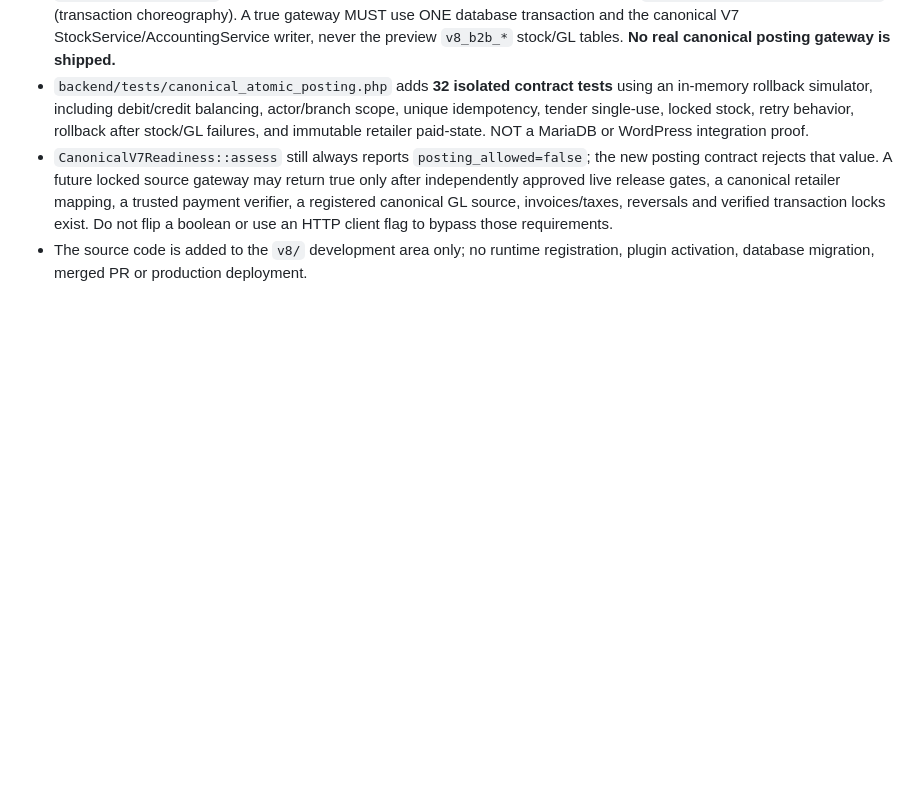
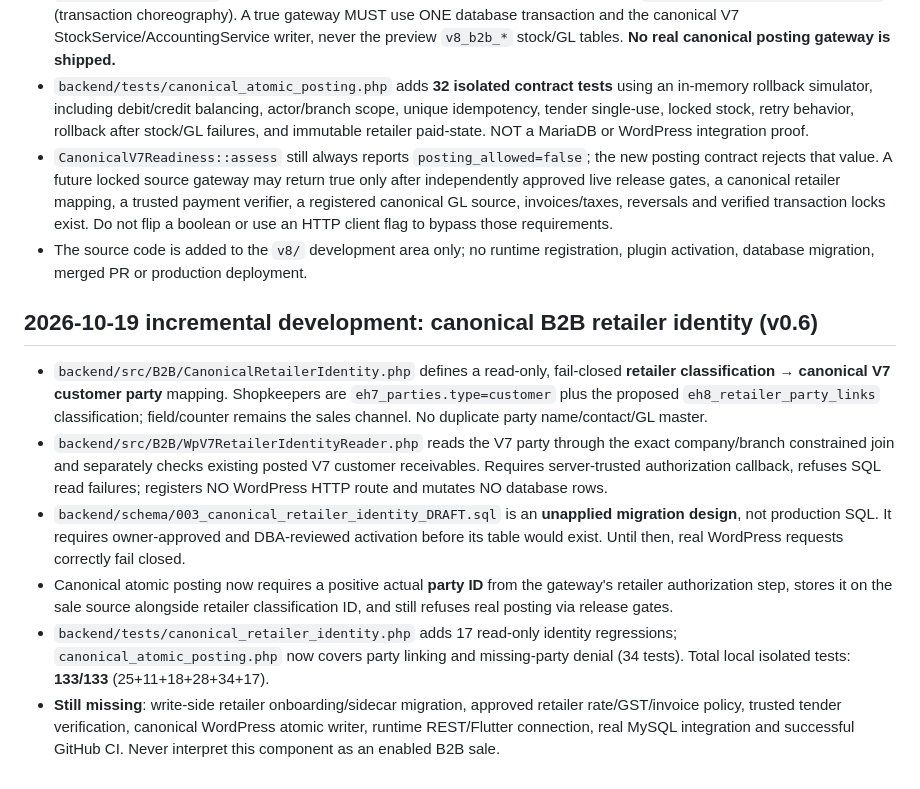
Before and after one commit to dvndrthakur64742-cpu/excel-herbal-erp-v7, a Markdown page: v8/README.md, the part around the change. Drawn GitHub-style; blank space fills up the shorter version.

Commit message:
test(v8): link canonical party to posting contract and add retailer identity regressions

```diff
--- a/v8/README.md
+++ b/v8/README.md
@@ -89,3 +89,27 @@ Current local verification (re-run required after each code change): **25/25 dom
   locks exist. Do not flip a boolean or use an HTTP client flag to bypass those requirements.
 - The source code is added to the `v8/` development area only; no runtime registration,
   plugin activation, database migration, merged PR or production deployment.
+
+## 2026-10-19 incremental development: canonical B2B retailer identity (v0.6)
+
+- `backend/src/B2B/CanonicalRetailerIdentity.php` defines a read-only, fail-closed
+  **retailer classification → canonical V7 customer party** mapping. Shopkeepers are
+  `eh7_parties.type=customer` plus the proposed `eh8_retailer_party_links` classification;
+  field/counter remains the sales channel. No duplicate party name/contact/GL master.
+- `backend/src/B2B/WpV7RetailerIdentityReader.php` reads the V7 party through the
+  exact company/branch constrained join and separately checks existing posted V7 customer
+  receivables. Requires server-trusted authorization callback, refuses SQL read failures;
+  registers NO WordPress HTTP route and mutates NO database rows.
+- `backend/schema/003_canonical_retailer_identity_DRAFT.sql` is an **unapplied migration
+  design**, not production SQL. It requires owner-approved and DBA-reviewed activation
+  before its table would exist. Until then, real WordPress requests correctly fail closed.
+- Canonical atomic posting now requires a positive actual **party ID** from the
+  gateway's retailer authorization step, stores it on the sale source alongside retailer
+  classification ID, and still refuses real posting via release gates.
+- `backend/tests/canonical_retailer_identity.php` adds 17 read-only identity regressions;
+  `canonical_atomic_posting.php` now covers party linking and missing-party denial (34
+  tests). Total local isolated tests: **133/133** (25+11+18+28+34+17).
+- **Still missing**: write-side retailer onboarding/sidecar migration, approved retailer
+  rate/GST/invoice policy, trusted tender verification, canonical WordPress atomic writer,
+  runtime REST/Flutter connection, real MySQL integration and successful GitHub CI.
+  Never interpret this component as an enabled B2B sale.
```
